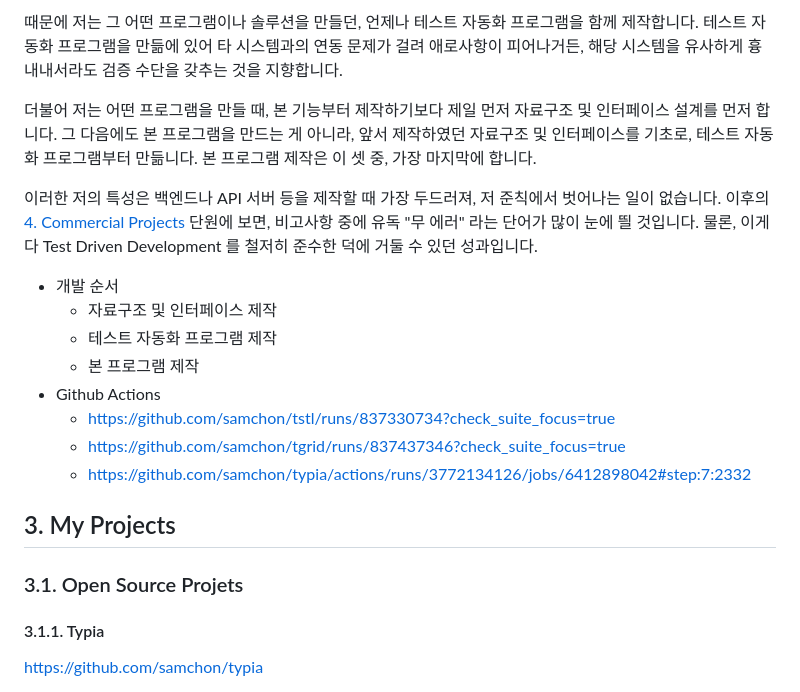
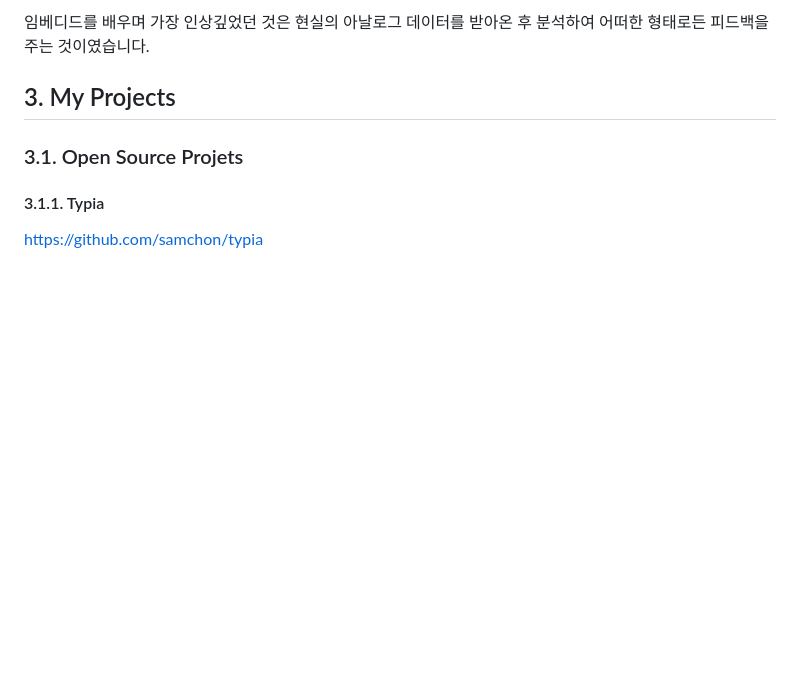
Before and after one commit to stall-embedded/resume, a Markdown page: PORTFOLIO.md, the part around one of its changes. GitHub-like rendering; blank space fills up the shorter version.

```diff
--- a/PORTFOLIO.md
+++ b/PORTFOLIO.md
@@ -97,18 +63,4 @@ Lifecare Lab                     | 2021-01    | 2024-02
-때문에 저는 그 어떤 프로그램이나 솔루션을 만들던, 언제나 테스트 자동화 프로그램을 함께 제작합니다. 테스트 자동화 프로그램을 만듦에 있어 타 시스템과의 연동 문제가 걸려 애로사항이 피어나거든, 해당 시스템을 유사하게 흉내내서라도 검증 수단을 갖추는 것을 지향합니다.
-
-더불어 저는 어떤 프로그램을 만들 때, 본 기능부터 제작하기보다 제일 먼저 자료구조 및 인터페이스 설계를 먼저 합니다. 그 다음에도 본 프로그램을 만드는 게 아니라, 앞서 제작하였던 자료구조 및 인터페이스를 기초로, 테스트 자동화 프로그램부터 만듦니다. 본 프로그램 제작은 이 셋 중, 가장 마지막에 합니다.
-
-이러한 저의 특성은 백엔드나 API 서버 등을 제작할 때 가장 두드러져, 저 준칙에서 벗어나는 일이 없습니다. 이후의 [4. Commercial Projects](#4-commercial-projects) 단원에 보면, 비고사항 중에 유독 "무 에러" 라는 단어가 많이 눈에 띌 것입니다. 물론, 이게 다 Test Driven Development 를 철저히 준수한 덕에 거둘 수 있던 성과입니다.
-
-  - 개발 순서
-    - 자료구조 및 인터페이스 제작
-    - 테스트 자동화 프로그램 제작
-    - 본 프로그램 제작
-  - Github Actions
-    - https://github.com/samchon/tstl/runs/837330734?check_suite_focus=true
-    - https://github.com/samchon/tgrid/runs/837437346?check_suite_focus=true
-    - https://github.com/samchon/typia/actions/runs/3772134126/jobs/6412898042#step:7:2332
-
+임베디드를 배우며 가장 인상깊었던 것은 현실의 아날로그 데이터를 받아온 후 분석하여 어떠한 형태로든 피드백을 주는 것이였습니다.
 
 
 
```
Also changed, not shown: other parts of PORTFOLIO.md (+3 -37 lines).
